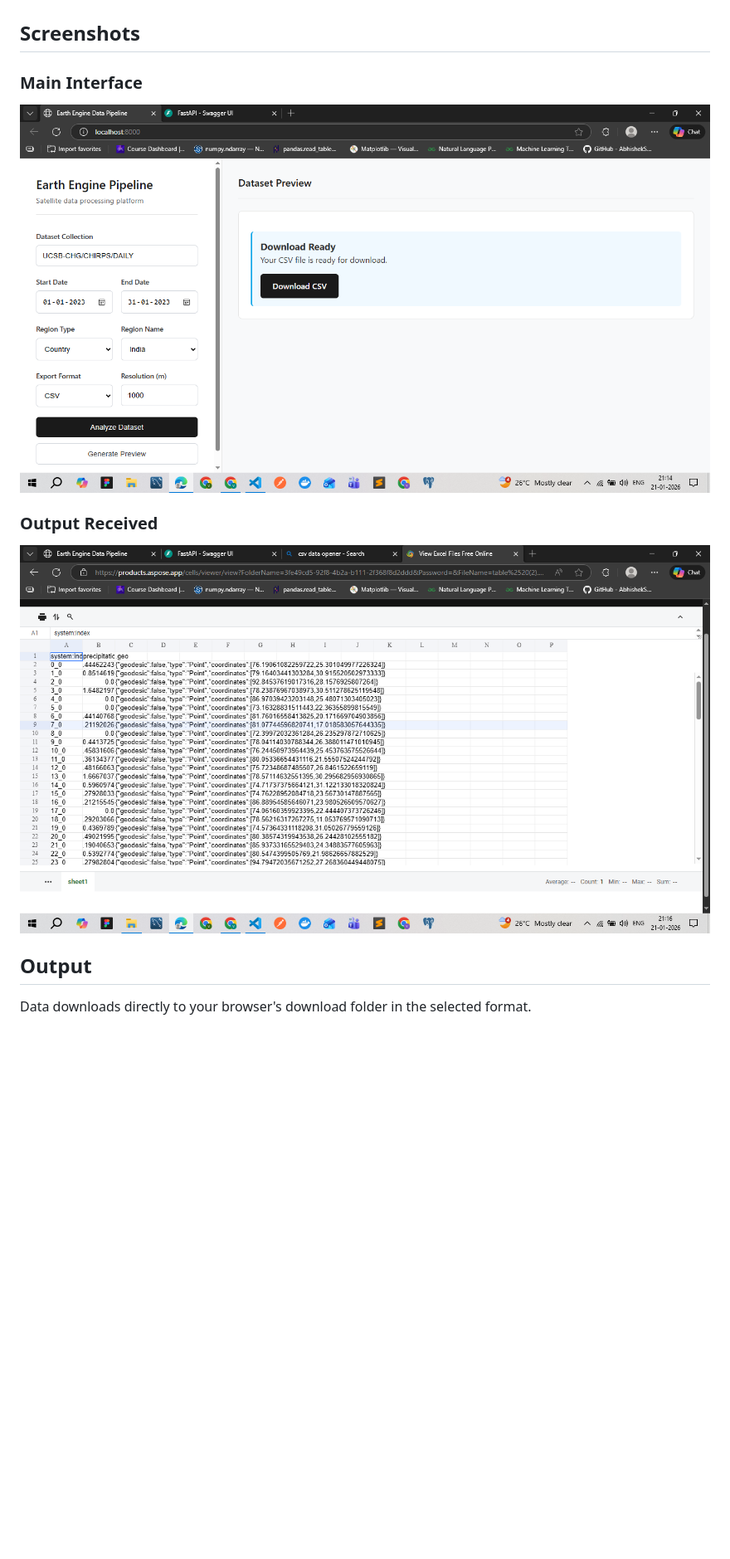
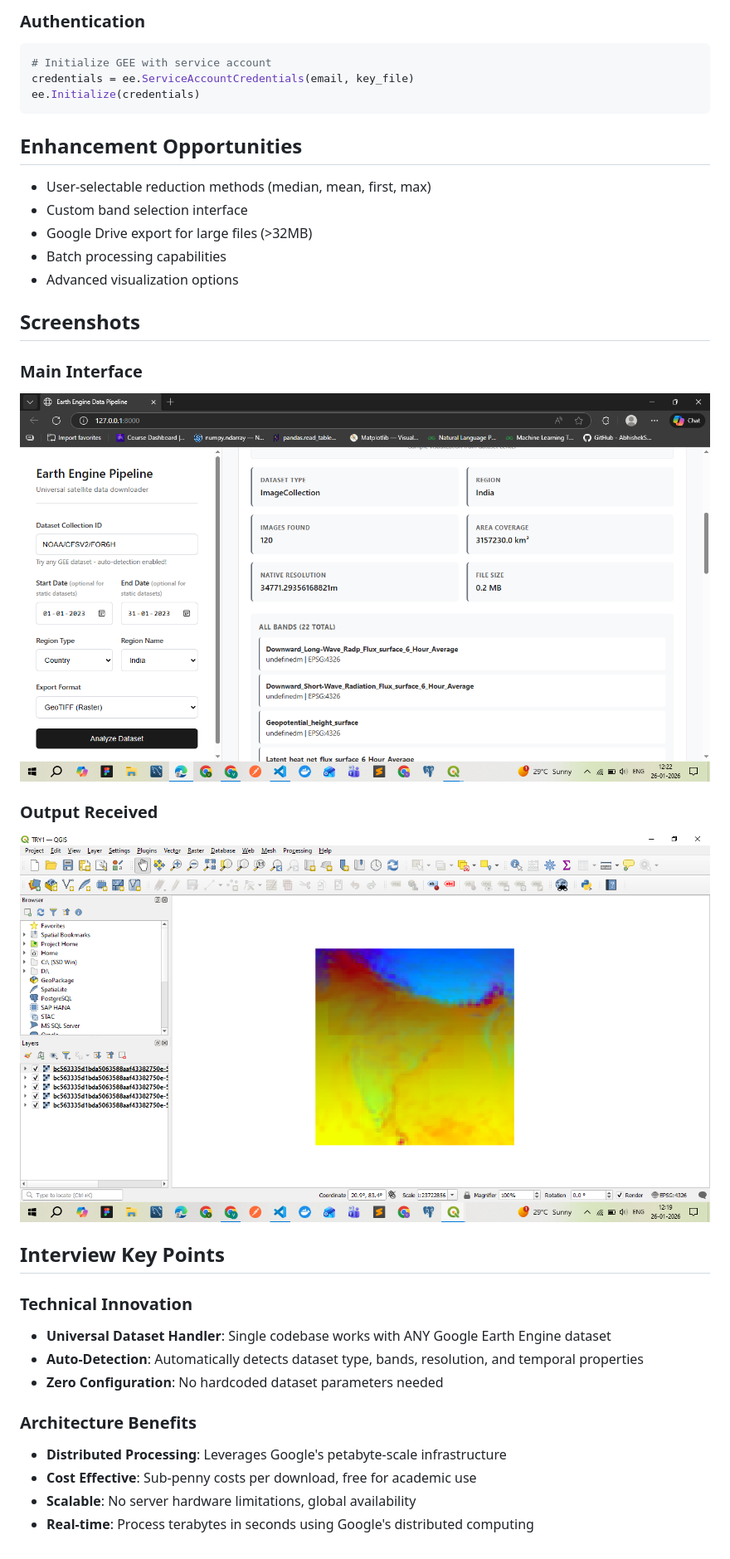
Before and after one commit to VarshaPednekar2005/gee-data-pipeline, a Markdown page: README.md, the part around the change printed below. Shown: that part at 83% size. Rendered like a GitHub page; pictures changed too: images/main.png, images/outputreceived.png; blank space fills up the shorter version.

````diff
--- a/README.md
+++ b/README.md
@@ -387,3 +332,17 @@ The web interface allows you to configure:
+### Authentication
+```python
+# Initialize GEE with service account
+credentials = ee.ServiceAccountCredentials(email, key_file)
+ee.Initialize(credentials)
+```
+
+## Enhancement Opportunities
+
+- User-selectable reduction methods (median, mean, first, max)
+- Custom band selection interface
+- Google Drive export for large files (>32MB)
+- Batch processing capabilities
+- Advanced visualization options
 
 ## Screenshots
 
@@ -393,6 +352,15 @@ The web interface allows you to configure:
 ### Output Received
 ![Output Received](images/outputreceived.png)
 
-## Output
+## Interview Key Points
 
-Data downloads directly to your browser's download folder in the selected format.
+### Technical Innovation
+- **Universal Dataset Handler**: Single codebase works with ANY Google Earth Engine dataset
+- **Auto-Detection**: Automatically detects dataset type, bands, resolution, and temporal properties
+- **Zero Configuration**: No hardcoded dataset parameters needed
+
+### Architecture Benefits
+- **Distributed Processing**: Leverages Google's petabyte-scale infrastructure
+- **Cost Effective**: Sub-penny costs per download, free for academic use
+- **Scalable**: No server hardware limitations, global availability
+- **Real-time**: Process terabytes in seconds using Google's distributed computing
````
Also changed, not shown: other parts of README.md (+247 -302 lines), PROJECT_SUMMARY.md (deleted, +0 -131 lines).
